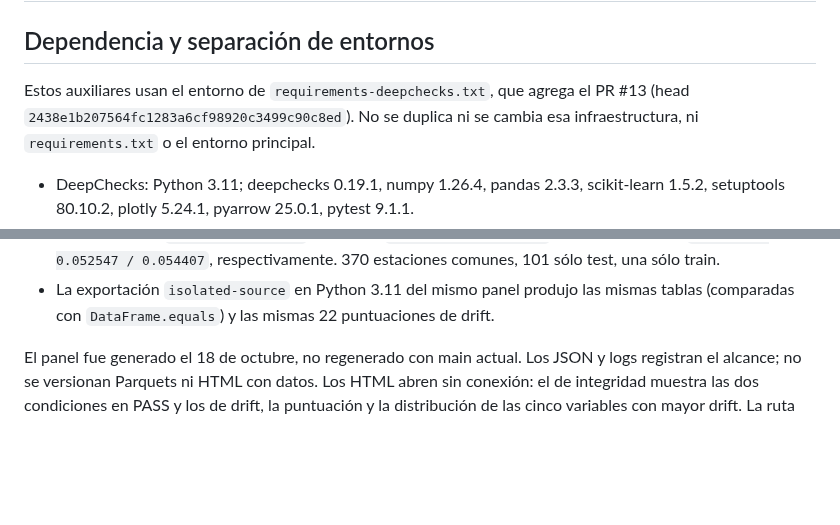
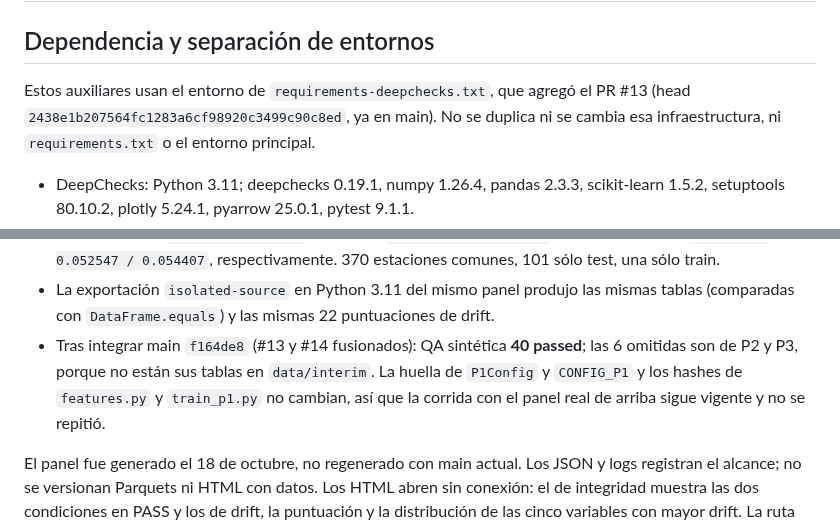
Before and after one commit to felixbeltranr/TC5061-Proyecto-Equipo29, a Markdown page: docs/validacion_datos_p1.md, 2 parts joined by grey strips. Rendered like a GitHub page; blank space fills up the shorter version.

```diff
--- a/docs/validacion_datos_p1.md
+++ b/docs/validacion_datos_p1.md
@@ -2,8 +2,8 @@
 
 ## Dependencia y separación de entornos
 
-Estos auxiliares usan el entorno de `requirements-deepchecks.txt`, que agrega el PR #13
-(head `2438e1b207564fc1283a6cf98920c3499c90c8ed`). No se duplica ni se cambia esa
+Estos auxiliares usan el entorno de `requirements-deepchecks.txt`, que agregó el PR #13
+(head `2438e1b207564fc1283a6cf98920c3499c90c8ed`, ya en main). No se duplica ni se cambia esa
 infraestructura, ni `requirements.txt` o el entorno principal.
 
 - DeepChecks: Python 3.11; deepchecks 0.19.1, numpy 1.26.4, pandas 2.3.3,
@@ -122,6 +122,10 @@ en el entorno principal Python 3.14.8. Checkout: main `d2bec05` con el PR #13
   370 estaciones comunes, 101 sólo test, una sólo train.
 - La exportación `isolated-source` en Python 3.11 del mismo panel produjo las mismas
   tablas (comparadas con `DataFrame.equals`) y las mismas 22 puntuaciones de drift.
+- Tras integrar main `f164de8` (#13 y #14 fusionados): QA sintética **40 passed**; las
+  6 omitidas son de P2 y P3, porque no están sus tablas en `data/interim`. La huella de
+  `P1Config` y `CONFIG_P1` y los hashes de `features.py` y `train_p1.py` no cambian, así
+  que la corrida con el panel real de arriba sigue vigente y no se repitió.
 
 El panel fue generado el 18 de octubre, no regenerado con main actual.
 Los JSON y logs registran el alcance; no se versionan Parquets ni HTML con datos.
```
Also changed, not shown: README.md (+4 -2 lines), docs/repetibilidad_p1.md (+3 -0 lines), reports/figures/p1_pruebas_datos_deepchecks.png, reports/figures/p1_pruebas_repetibilidad.png, reports/figures/p1_pruebas_suite.png.
